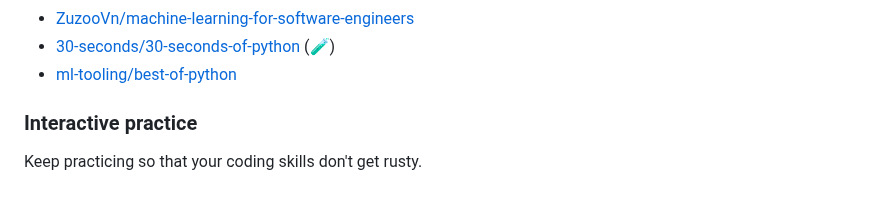
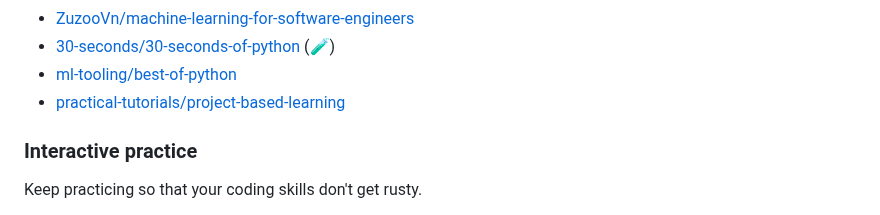
Before and after one commit to huangsam/ultimate-python, a Markdown page: README.md, the part around the change. Rendered like a GitHub page.

Commit message:
Update README.md
Added link to project-based-learning repository which has over 116k stars

```diff
--- a/README.md
+++ b/README.md
@@ -134,6 +134,7 @@ Keep learning by reading from other well-regarded resources.
 - [ZuzooVn/machine-learning-for-software-engineers](https://github.com/ZuzooVn/machine-learning-for-software-engineers)
 - [30-seconds/30-seconds-of-python](https://github.com/30-seconds/30-seconds-of-python) (:test_tube:)
 - [ml-tooling/best-of-python](https://github.com/ml-tooling/best-of-python)
+- [practical-tutorials/project-based-learning](https://github.com/practical-tutorials/project-based-learning#python)
 
 ### Interactive practice
 
```
